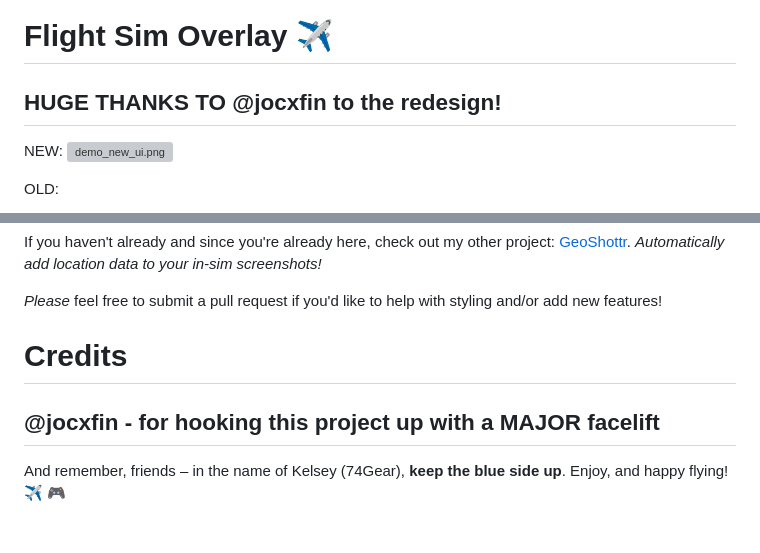
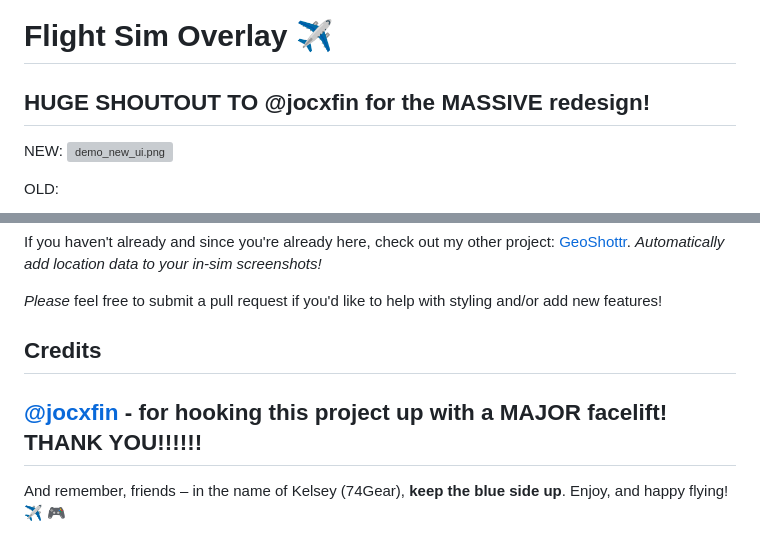
Before and after one commit to teezyyoxo/flight-sim-overlay, a Markdown page: README.md, 2 parts joined by grey strips. Drawn GitHub-style; grey boxes are pictures that could not be loaded.

Commit message:
Update README.md
updated credits because OCD

```diff
--- a/README.md
+++ b/README.md
@@ -1,5 +1,5 @@
 # Flight Sim Overlay ✈️
-## HUGE THANKS TO @jocxfin to the redesign!
+## HUGE SHOUTOUT TO @jocxfin for the MASSIVE redesign!
 NEW:
 ![demo_new_ui.png](https://github.com/teezyyoxo/flight-sim-overlay/blob/main/screenshots/demo_new_ui.png?raw=true)
 
@@ -71,8 +71,8 @@ If you haven't already and since you're already here, check out my other project
 
 *Please* feel free to submit a pull request if you'd like to help with styling and/or add new features!
 
-# Credits
-@jocxfin - for hooking this project up with a MAJOR facelift
+## Credits
+[@jocxfin](https://github.com/jocxfin) - for hooking this project up with a MAJOR facelift! THANK YOU!!!!!!
 ----------
 And remember, friends – in the name of Kelsey (74Gear), **keep the blue side up**.
 Enjoy, and happy flying! ✈️ 🎮
```
